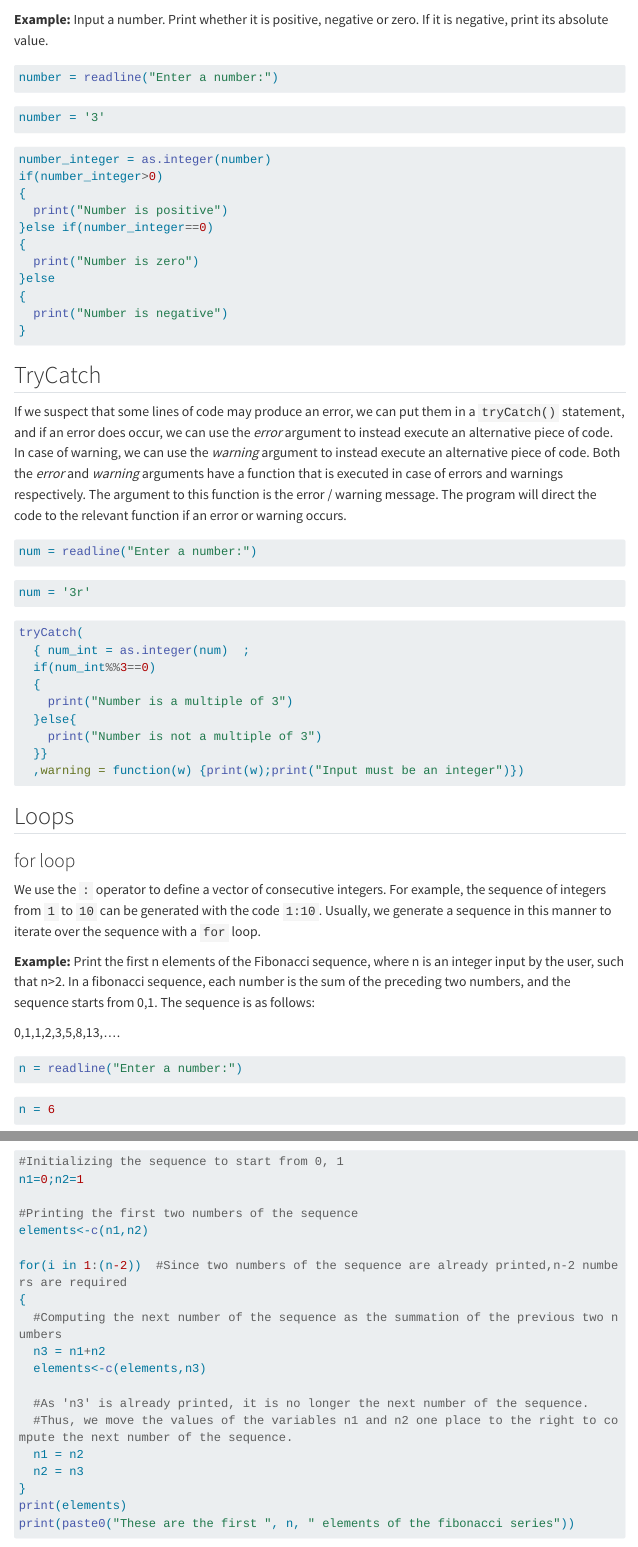
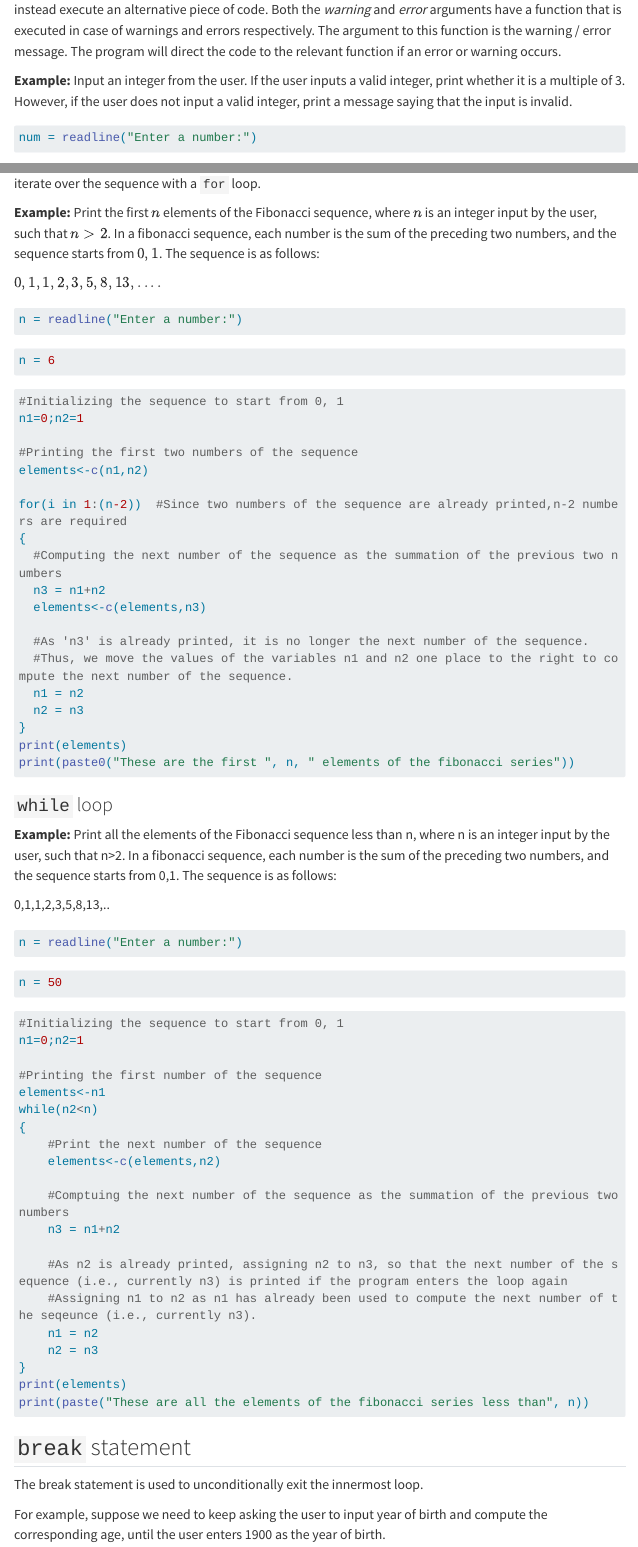
Before and after one commit to NUstat/Intro_to_programming_for_data_sci, a Quarto document (control_flow.qmd): the page in a window 1100 px wide, from 250 px down before the commit and from 790 px down after it, and a second part further down, joined at a grey line. Rendered offline with R 4.5, knitr and Pandoc in place of Quarto, with nearby package versions; the code chunks are not run, so their results and figures are left out; menus at the side of the page are left out; long lines of code are wrapped.

Commit message:
break_stmt

````diff
--- a/control_flow.qmd
+++ b/control_flow.qmd
@@ -41,14 +41,16 @@ if(number_integer>0)
 
 ## TryCatch
 
-If we suspect that some lines of code may produce an error, we can put them in a `tryCatch()` statement, and if an error does occur, we can use the *error* argument to instead execute an alternative piece of code. In case of warning, we can use the *warning* argument to instead execute an alternative piece of code. Both the *error* and *warning* arguments have a function that is executed in case of errors and warnings respectively. The argument to this function is the error / warning message. The program will direct the code to the relevant function if an error or warning occurs.
+If we suspect that some lines of code may produce an error or a warning, we can put them in a `tryCatch()` statement, and if an error does occur, we can use the *warning* or the *error* argument to instead execute an alternative piece of code. Both the *warning* and *error*  arguments have a function that is executed in case of warnings and errors respectively. The argument to this function is the warning / error message. The program will direct the code to the relevant function if an error or warning occurs.
+
+**Example:** Input an integer from the user. If the user inputs a valid integer, print whether it is a multiple of 3. However, if the user does not input a valid integer, print a message saying that the input is invalid.
+
 
 ```{r}
 num = readline("Enter a number:")
 ```
 
 ```{r}
-#| eval: true
 num = '3r'
 ```
 
@@ -61,18 +63,18 @@ tryCatch(
   }else{
     print("Number is not a multiple of 3")
   }}
-  ,warning = function(w) {print(w);print("Input must be an integer")})
+  ,warning = function(w) {print("Input must be an integer")})
 ```
 
 ## Loops
 
-### for loop
+### `for` loop
 
 We use the `:` operator to define a vector of consecutive integers. For example, the sequence of integers from `1` to `10` can be generated with the code `1:10`. Usually, we generate a sequence in this manner to iterate over the sequence with a `for` loop.
 
-**Example:** Print the first n elements of the Fibonacci sequence, where n is an integer input by the user, such that n\>2. In a fibonacci sequence, each number is the sum of the preceding two numbers, and the sequence starts from 0,1. The sequence is as follows:
+**Example:** Print the first $n$ elements of the Fibonacci sequence, where $n$ is an integer input by the user, such that $n>2$. In a fibonacci sequence, each number is the sum of the preceding two numbers, and the sequence starts from $0,1$. The sequence is as follows:
 
-0,1,1,2,3,5,8,13,....
+$0,1,1,2,3,5,8,13,....$
 
 ```{r}
 n = readline("Enter a number:")
@@ -105,7 +107,7 @@ print(paste0("These are the first ", n, " elements of the fibonacci series"))
 ```
 
 
-### while loop
+### `while` loop
 
 **Example:** Print all the elements of the Fibonacci sequence less than n, where n is an integer input by the user, such that n>2. In a fibonacci sequence, each number is the sum of the preceding two numbers, and the sequence starts from 0,1. The sequence is as follows:
 
@@ -142,3 +144,10 @@ while(n2<n)
 print(elements)
 print(paste("These are all the elements of the fibonacci series less than", n))
 ```
+## `break` statement
+
+The break statement is used to unconditionally exit the innermost loop.
+
+For example, suppose we need to keep asking the user to input year of birth and compute the corresponding age, until the user enters 1900 as the year of birth.
+
+```{r}
````
Also changed, not shown: control_flow.qmd (12 more changed lines).
